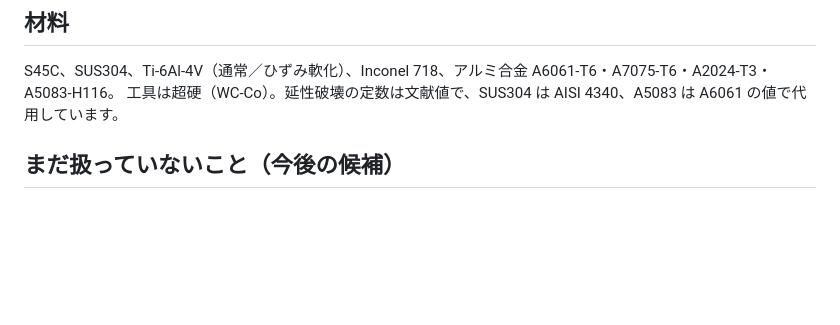
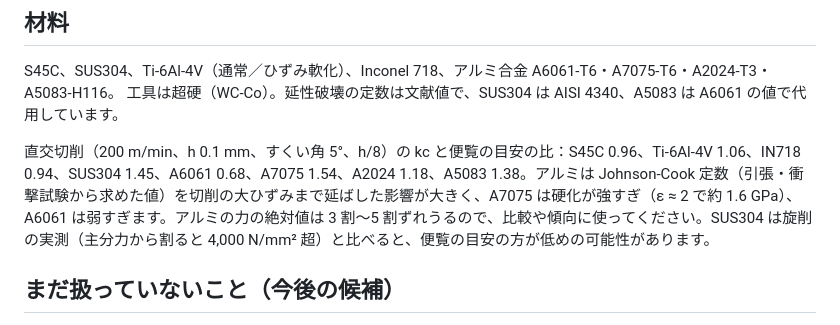
Before and after one commit to beyond-mechanics/machinig-sim, a Markdown page: cutting-sim/README.md, the part around the change. Drawn GitHub-style; blank space fills up the shorter version.

Commit message:
cutting-sim README: kc against the handbook guide for every material
Co-Authored-By: Claude Opus 5.5 (1M context) <noreply@anthropic.com>
Claude-Session: https://claude.ai/code/session_01PMZUw5LXuBAz1g2HsmUN6H

```diff
--- a/cutting-sim/README.md
+++ b/cutting-sim/README.md
@@ -138,6 +138,8 @@ Ft の最大はねじれ角とともに下がり（45° で −27 %）、Fa / Ft
 S45C、SUS304、Ti-6Al-4V（通常／ひずみ軟化）、Inconel 718、アルミ合金 A6061-T6・A7075-T6・A2024-T3・A5083-H116。
 工具は超硬（WC-Co）。延性破壊の定数は文献値で、SUS304 は AISI 4340、A5083 は A6061 の値で代用しています。
 
+直交切削（200 m/min、h 0.1 mm、すくい角 5°、h/8）の kc と便覧の目安の比：S45C 0.96、Ti-6Al-4V 1.06、IN718 0.94、SUS304 1.45、A6061 0.68、A7075 1.54、A2024 1.18、A5083 1.38。アルミは Johnson-Cook 定数（引張・衝撃試験から求めた値）を切削の大ひずみまで延ばした影響が大きく、A7075 は硬化が強すぎ（ε ≈ 2 で約 1.6 GPa）、A6061 は弱すぎます。アルミの力の絶対値は 3 割〜5 割ずれうるので、比較や傾向に使ってください。SUS304 は旋削の実測（主分力から割ると 4,000 N/mm² 超）と比べると、便覧の目安の方が低めの可能性があります。
+
 ## まだ扱っていないこと（今後の候補）
 
 - 速度による摩擦の変化。いまは摩擦係数が一定なので、S45C で 50 → 400 m/min としても kc は 2,010 → 2,044 N/mm² とほぼ変わらない（実際は 1 割ほど下がることが多い）。温度の上がり方は V^0.31 で、文献の目安（V^0.3〜0.5）の範囲
```
